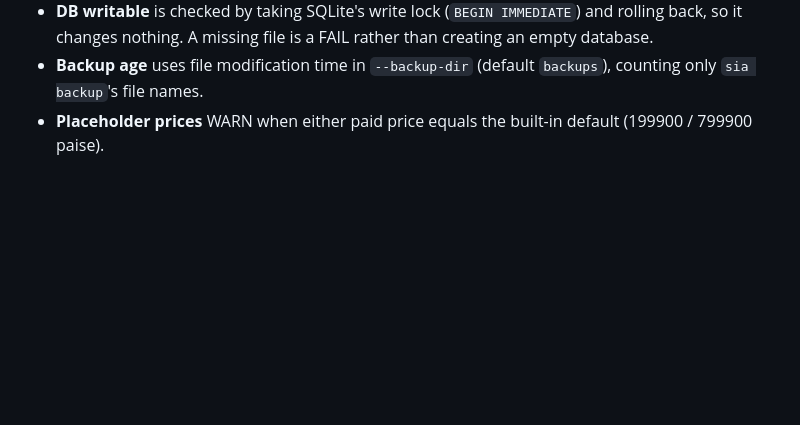
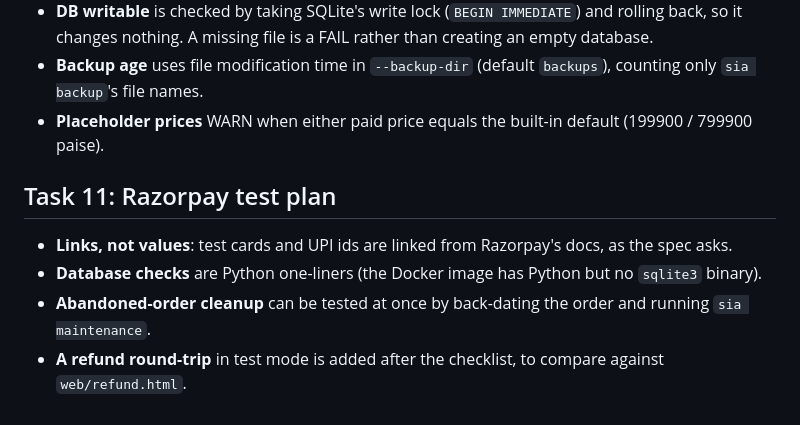
Before and after one commit to SrijithLegend/Self-Improving-Agent, a Markdown page: docs/LAUNCH_NOTES.md, the part around the change. GitHub-like rendering; blank space fills up the shorter version.

```diff
--- a/docs/LAUNCH_NOTES.md
+++ b/docs/LAUNCH_NOTES.md
@@ -113,3 +113,10 @@ Every place where the spec left room, and what was picked. Change any of these f
 - **Backup age** uses file modification time in `--backup-dir` (default `backups`), counting only `sia backup`'s
   file names.
 - **Placeholder prices** WARN when either paid price equals the built-in default (199900 / 799900 paise).
+
+## Task 11: Razorpay test plan
+
+- **Links, not values**: test cards and UPI ids are linked from Razorpay's docs, as the spec asks.
+- **Database checks** are Python one-liners (the Docker image has Python but no `sqlite3` binary).
+- **Abandoned-order cleanup** can be tested at once by back-dating the order and running `sia maintenance`.
+- **A refund round-trip** in test mode is added after the checklist, to compare against `web/refund.html`.
```
Also changed, not shown: docs/RAZORPAY_TEST_PLAN.md (added, +52 -0 lines).
